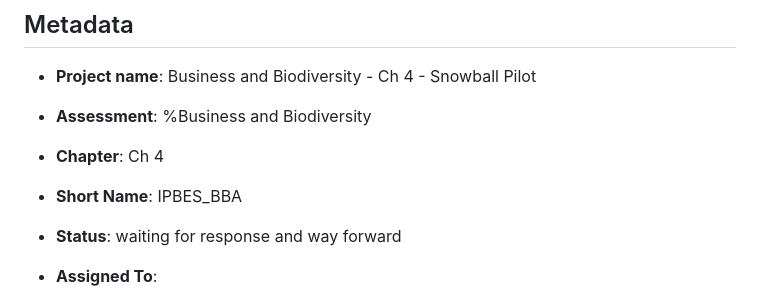
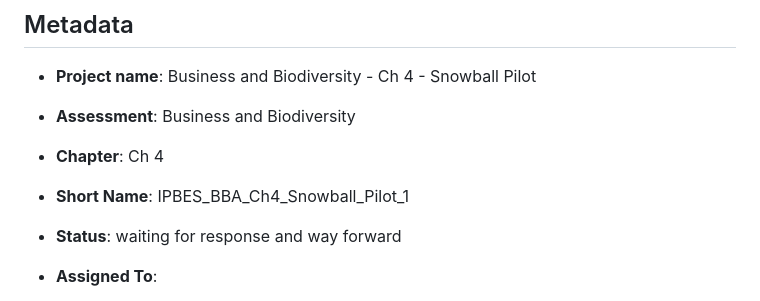
Before and after one commit to IPBES-Data/IPBES_BBA_Ch4_Snowball_Pilot_1, a Markdown page: README.md, the part around the change. GitHub-like rendering.

```diff
--- a/README.md
+++ b/README.md
@@ -13,9 +13,9 @@ Once finalised, the final repo will be published on Zenodo
 ## Metadata
 
 - **Project name**: Business and Biodiversity - Ch 4 - Snowball Pilot
-- **Assessment**: %Business and Biodiversity
+- **Assessment**: Business and Biodiversity
 - **Chapter**: Ch 4
-- **Short Name**: IPBES_BBA
+- **Short Name**: IPBES_BBA_Ch4_Snowball_Pilot_1
 
 - **Status**: waiting for response and way forward
 
```
